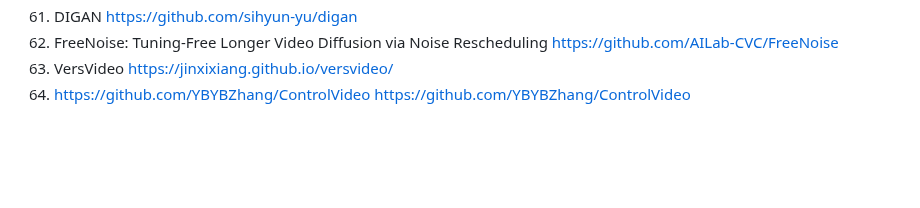
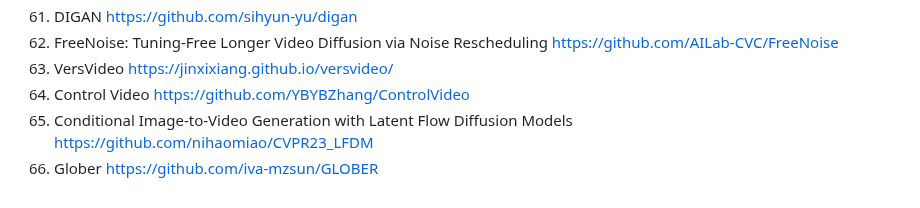
Before and after one commit to faraz333/longvideosurvey2025, a Markdown page: README.md, the part around the change. Drawn GitHub-style; blank space fills up the shorter version.

```diff
--- a/README.md
+++ b/README.md
@@ -126,5 +126,9 @@ https://github.com/sihyun-yu/digan
 https://github.com/AILab-CVC/FreeNoise
 63) VersVideo
 https://jinxixiang.github.io/versvideo/
-64) https://github.com/YBYBZhang/ControlVideo
+64) Control Video
 https://github.com/YBYBZhang/ControlVideo
+65)  Conditional Image-to-Video Generation with Latent Flow Diffusion Models
+     https://github.com/nihaomiao/CVPR23_LFDM
+66) Glober
+https://github.com/iva-mzsun/GLOBER
```
